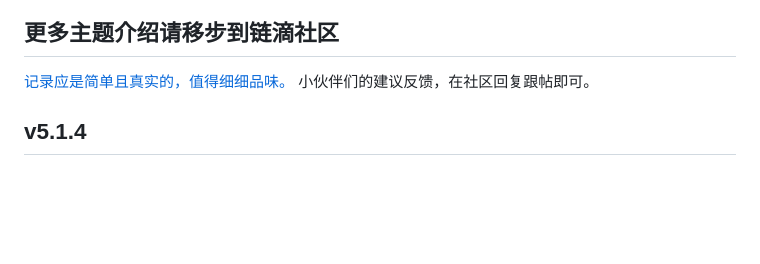
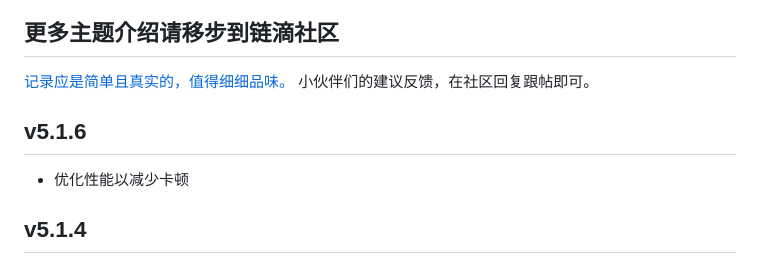
Before and after one commit to royc01/notion-theme, a Markdown page: README_zh_CN.md, the part around the change. Drawn GitHub-style; blank space fills up the shorter version.

```diff
--- a/README_zh_CN.md
+++ b/README_zh_CN.md
@@ -18,6 +18,8 @@
 [记录应是简单且真实的，值得细细品味。](https://ld246.com/article/1702127214082)
 小伙伴们的建议反馈，在社区回复跟帖即可。
 
+## v5.1.6
+* 优化性能以减少卡顿
 
 ## v5.1.4
 * 重构twemoji字体，位图改为矢量图，消除像素模糊
```
